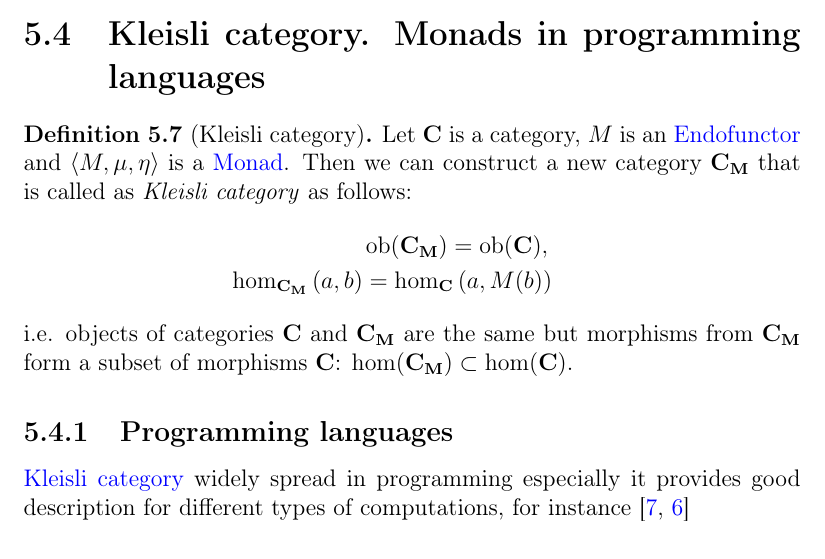
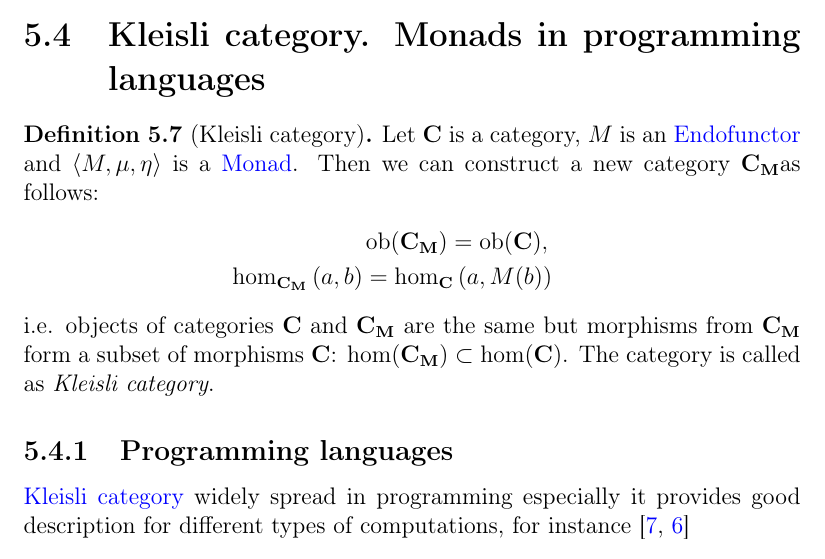
Before and after one commit to ivanmurashko/articles, a LaTeX book (cattheory/cattheory.tex, which reads cattheory/monads.tex): part of page 60 of 72, cut so that both start at the same text. Compiled offline with pdfLaTeX; a missing bibliography style is replaced by a similar one.

Commit message:
cattheory: monads

```diff
--- a/cattheory/monads.tex
+++ b/cattheory/monads.tex
@@ -555,8 +555,7 @@ that is the exact we want to get (see second equation of
 \label{def:kleisli_category}
 Let $\cat{C}$ is a category, $M$ is an \mynameref{def:endofunctor} and
 $\left<M, \mu, \eta\right>$ is a \mynameref{def:monad}. Then we can
-construct a new category $\cat{C_M}$ that is called as \textit{Kleisli
-  category} as follows:
+construct a new category $\cat{C_M}$as follows:
 \begin{eqnarray}
 \catob{C_M} = \catob{C},
 \nonumber \\
@@ -566,7 +565,8 @@ construct a new category $\cat{C_M}$ that is called as \textit{Kleisli
 \end{eqnarray}
 i.e. objects of categories $\cat{C}$ and $\cat{C_M}$ are the same but
 morphisms from $\cat{C_M}$ form a subset of morphisms $\cat{C}$:
-$\cathom{C_M} \subset \cathom{C}$.
+$\cathom{C_M} \subset \cathom{C}$. The category is called as
+\textit{Kleisli category}.
 \end{definition}
 
 \subsection{Programming languages}
```
Also changed, not shown: cattheory/cattheory.pdf.
